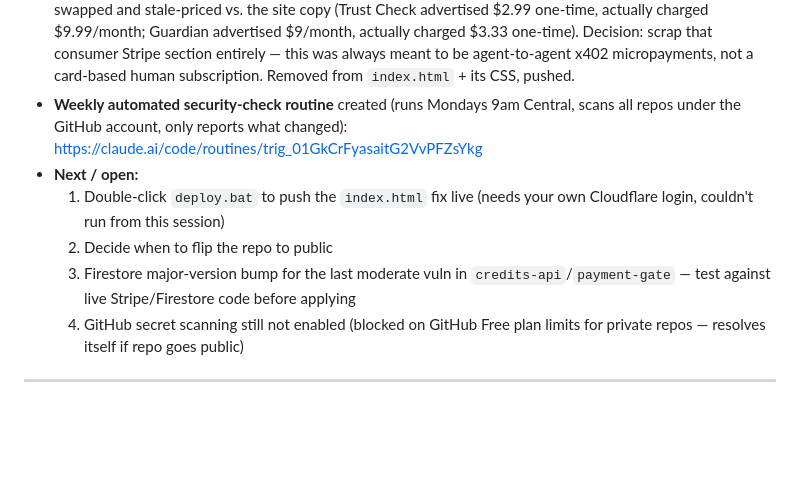
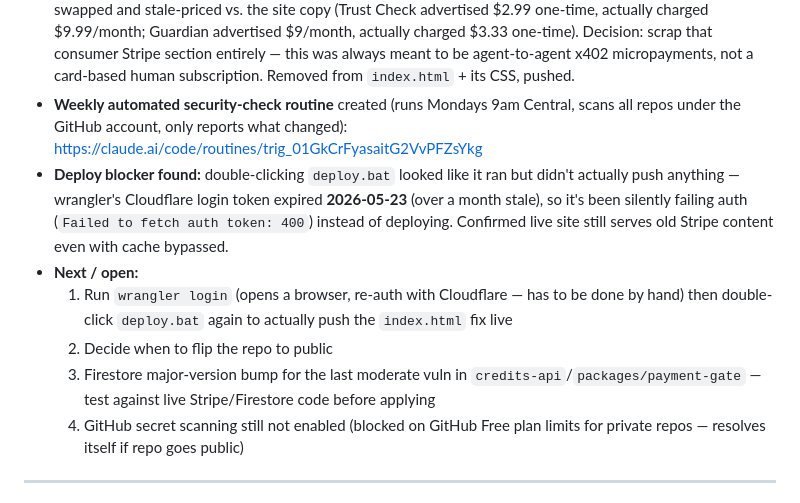
Before and after one commit to luxemarasound-stack/402found, a Markdown page: STATUS.md, the part around the change. Drawn GitHub-style; blank space fills up the shorter version.

Commit message:
docs: note wrangler auth token expiry as the actual deploy blocker
Co-Authored-By: Claude Sonnet 5 <noreply@anthropic.com>

```diff
--- a/STATUS.md
+++ b/STATUS.md
@@ -11,10 +11,11 @@
 - **Found + fixed a real bug:** the Apr 7 commit `f6167f2` (labeled "add trust bar and social proof header") actually **deleted all 517 lines of `index.html`** — the real site only existed locally and was deployed straight to Cloudflare Pages via `wrangler`, bypassing git entirely. Restored it (`ac8e0e2`).
 - **Payment bug (why Stripe wasn't collecting):** the "AI Trust Check"/"AI Guardian" Stripe Payment Links were swapped and stale-priced vs. the site copy (Trust Check advertised $2.99 one-time, actually charged $9.99/month; Guardian advertised $9/month, actually charged $3.33 one-time). Decision: scrap that consumer Stripe section entirely — this was always meant to be agent-to-agent x402 micropayments, not a card-based human subscription. Removed from `index.html` + its CSS, pushed.
 - **Weekly automated security-check routine** created (runs Mondays 9am Central, scans all repos under the GitHub account, only reports what changed): https://claude.ai/code/routines/trig_01GkCrFyasaitG2VvPFZsYkg
+- **Deploy blocker found:** double-clicking `deploy.bat` looked like it ran but didn't actually push anything — wrangler's Cloudflare login token expired **2026-05-23** (over a month stale), so it's been silently failing auth (`Failed to fetch auth token: 400`) instead of deploying. Confirmed live site still serves old Stripe content even with cache bypassed.
 - **Next / open:**
-  1. Double-click `deploy.bat` to push the `index.html` fix live (needs your own Cloudflare login, couldn't run from this session)
+  1. Run `wrangler login` (opens a browser, re-auth with Cloudflare — has to be done by hand) then double-click `deploy.bat` again to actually push the `index.html` fix live
   2. Decide when to flip the repo to public
-  3. Firestore major-version bump for the last moderate vuln in `credits-api`/`payment-gate` — test against live Stripe/Firestore code before applying
+  3. Firestore major-version bump for the last moderate vuln in `credits-api`/`packages/payment-gate` — test against live Stripe/Firestore code before applying
   4. GitHub secret scanning still not enabled (blocked on GitHub Free plan limits for private repos — resolves itself if repo goes public)
 
 ---
```
